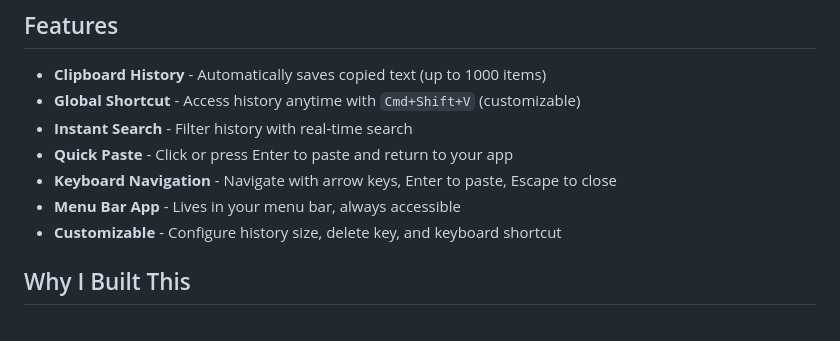
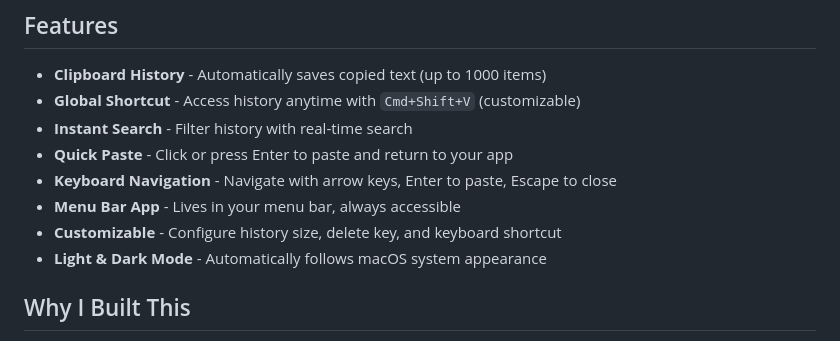
Before and after one commit to ilham-fedev/clipboard-manager, a Markdown page: README.md, the part around the change. Drawn GitHub-style.

Commit message:
Add light & dark mode feature to README

```diff
--- a/README.md
+++ b/README.md
@@ -11,6 +11,7 @@ A lightweight, native macOS clipboard history manager built with Electron. Quick
 - **Keyboard Navigation** - Navigate with arrow keys, Enter to paste, Escape to close
 - **Menu Bar App** - Lives in your menu bar, always accessible
 - **Customizable** - Configure history size, delete key, and keyboard shortcut
+- **Light & Dark Mode** - Automatically follows macOS system appearance
 
 ## Why I Built This
 
```
